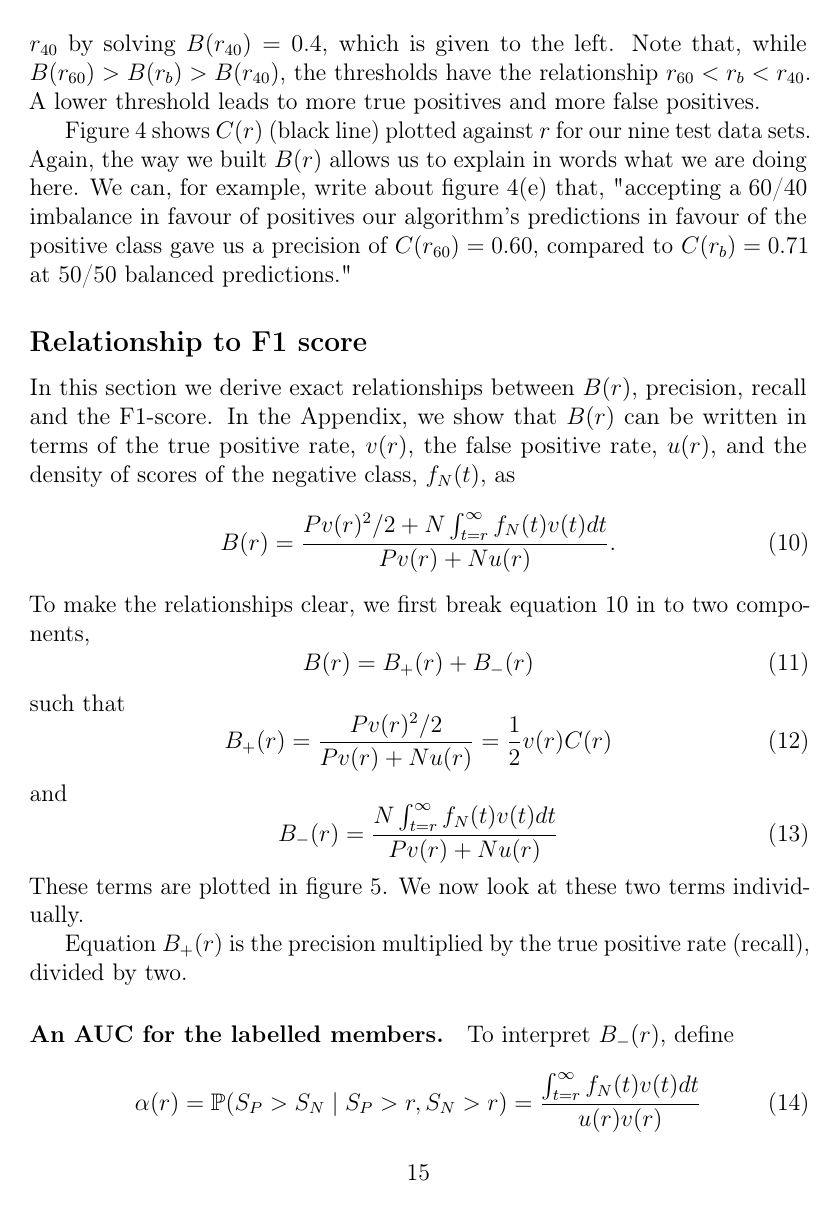
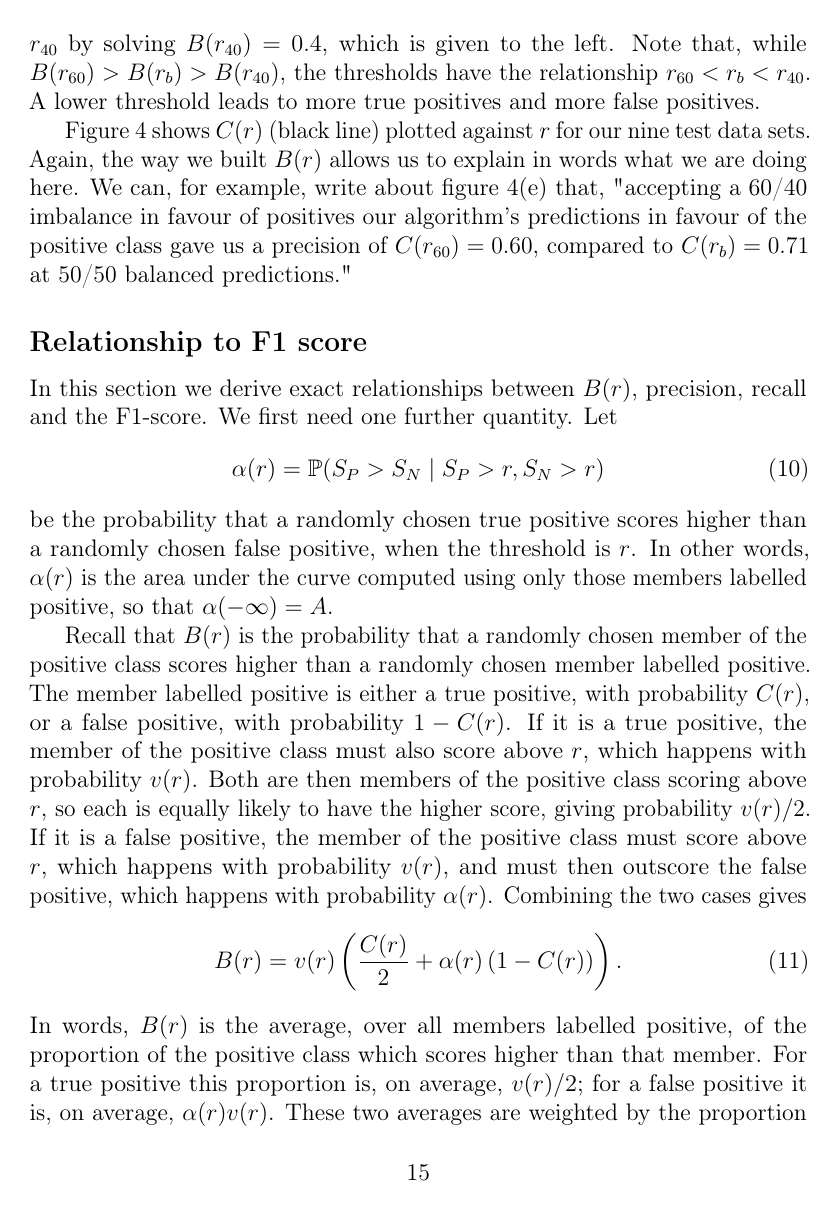
Before and after one commit to soccermatics/ABC, a LaTeX paper (Article/ABC.tex): page 15 of 29. Compiled offline with pdfLaTeX.

Commit message:
Derive B(r) = v(C/2 + alpha(1-C)) directly; move integral form to appendix
Co-Authored-By: Claude Opus 5.5 <noreply@anthropic.com>

```diff
--- a/Article/ABC.tex
+++ b/Article/ABC.tex
@@ -261,22 +261,19 @@ Figure \ref{fig:balance} shows $C(r)$ (black line) plotted against $r$ for our n
 
 \label{sec:others}
 
-In this section we derive exact relationships between $B(r)$, precision, recall and the F1-score. In the Appendix, we show that $B(r)$ can be written in terms of the true positive rate, $v(r)$, the false positive rate, $u(r)$, and the density of scores of the negative class, $f_N(t)$, as
+In this section we derive exact relationships between $B(r)$, precision, recall and the F1-score. We first need one further quantity. Let
 \begin{equation}
-B(r) = \frac{P v(r)^2/2 + N \int_{t=r}^\infty f_N(t) v(t) dt }{P v(r) + N u(r)} .
- \label{eqn:Bdef}
+\alpha(r) = \prob(S_P > S_N \mid S_P > r, S_N > r)  \label{eq:alpha}
 \end{equation}
-To make the relationships clear, we first break equation \ref{eqn:Bdef} in to two components,
+be the probability that a randomly chosen true positive scores higher than a randomly chosen false positive, when the threshold is $r$. In other words, $\alpha(r)$ is the area under the curve computed using only those members labelled positive, so that $\alpha(-\infty)=A$.
+
+Recall that $B(r)$ is the probability that a randomly chosen member of the positive class scores higher than a randomly chosen member labelled positive. The member labelled positive is either a true positive, with probability $C(r)$, or a false positive, with probability $1-C(r)$. If it is a true positive, the member of the positive class must also score above $r$, which happens with probability $v(r)$. Both are then members of the positive class scoring above $r$, so each is equally likely to have the higher score, giving probability $v(r)/2$. If it is a false positive, the member of the positive class must score above $r$, which happens with probability $v(r)$, and must then outscore the false positive, which happens with probability $\alpha(r)$. Combining the two cases gives
 \begin{equation}
-B(r) = B_+(r) + B_-(r)  \label{eqn:Bpmdef}
+B(r) = v(r) \left( \frac{C(r)}{2} + \alpha(r) \left(1 - C(r)\right) \right).  \label{eq:Bexact}
 \end{equation}
-such that
+In words, $B(r)$ is the average, over all members labelled positive, of the proportion of the positive class which scores higher than that member. For a true positive this proportion is, on average, $v(r)/2$; for a false positive it is, on average, $\alpha(r) v(r)$. These two averages are weighted by the proportion of labelled members that are, respectively, true positives and false positives. In the Appendix we derive the same expression by integrating over the score distributions.
+
+We write the two terms of equation \ref{eq:Bexact} as
 \begin{equation}
-B_+(r) =  \frac{P v(r)^2/2}{P v(r) + N u(r)} = \frac{1}{2} v(r) C(r)   \label{eq:poscomponentB}
+B_+(r) = \frac{1}{2} v(r) C(r) \mbox{ and } B_-(r) = v(r) \alpha(r) \left(1 - C(r)\right), \label{eq:poscomponentB}
 \end{equation}
-and
-\begin{equation}
-B_-(r) = \frac{N \int_{t=r}^\infty f_N(t) v(t) dt }{P v(r) + N u(r)}
- \label{eq:negcomponentB}
-\end{equation}
-These terms are plotted in figure \ref{fig:Bplot2}. We now look at these two terms individually.
@@ -291,6 +287,0 @@ These terms are plotted in figure \ref{fig:Bplot2}. We now look at these two ter
-Equation $B_+(r)$ is the precision multiplied by the true positive rate (recall), divided by two.
-
-\paragraph{An AUC for the labelled members.} To interpret $B_-(r)$, define
-\begin{equation}
-\alpha(r) = \prob(S_P > S_N \mid S_P > r, S_N > r) = \frac{\int_{t=r}^\infty f_N(t) v(t) dt}{u(r) v(r)}  \label{eq:alpha}
-\end{equation}
```
Also changed, not shown: Article/ABC.pdf, Article/ABC.tex (20 more changed lines), 1 other file.
